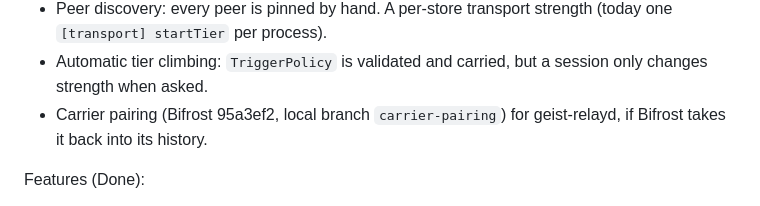
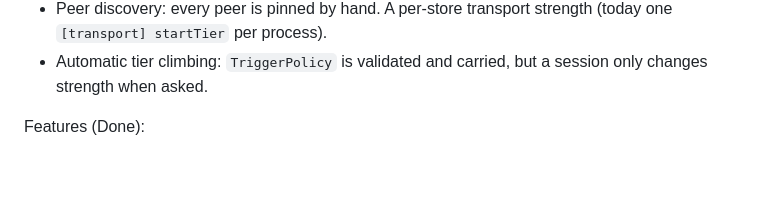
Before and after one commit to siriuslee69/Geist-Database, a Markdown page: agents/PROGRESS.md, the part around the change. Drawn GitHub-style; blank space fills up the shorter version.

Commit message:
Drop the carrier-pairing note: the branch is removed
Co-Authored-By: Claude Haiku 5.5 <noreply@anthropic.com>

```diff
--- a/agents/PROGRESS.md
+++ b/agents/PROGRESS.md
@@ -38,8 +38,6 @@ Features (Planned):
   strength (today one `[transport] startTier` per process).
 - Automatic tier climbing: `TriggerPolicy` is validated and carried, but
   a session only changes strength when asked.
-- Carrier pairing (Bifrost 95a3ef2, local branch `carrier-pairing`) for
-  geist-relayd, if Bifrost takes it back into its history.
 
 Features (Done):
 - geist-hopd (2026-10-21, docs/hop.md): machines make ONE link to a router
```
